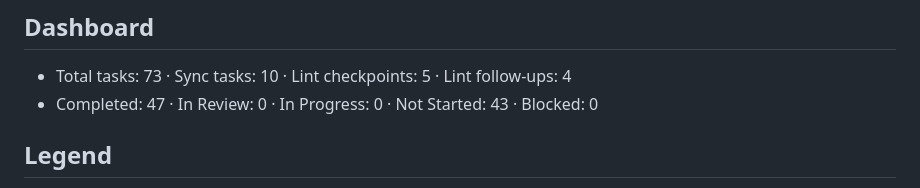
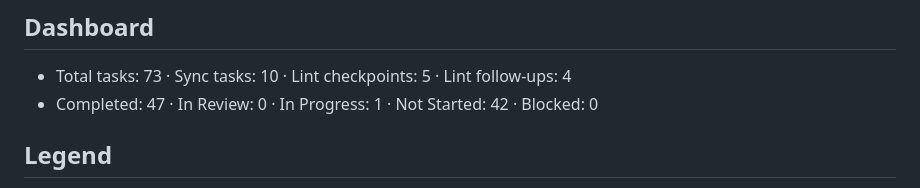
Before and after one commit to palhs/thesis, a Markdown page: TASKS.md, the part around one of its changes. GitHub-like rendering.

```diff
--- a/TASKS.md
+++ b/TASKS.md
@@ -6,7 +6,7 @@ work, push for review. Humans mark Completed on merge.
 ## Dashboard
 
 - Total tasks: 73 · Sync tasks: 10 · Lint checkpoints: 5 · Lint follow-ups: 4
-- Completed: 47 · In Review: 0 · In Progress: 0 · Not Started: 43 · Blocked: 0
+- Completed: 47 · In Review: 0 · In Progress: 1 · Not Started: 42 · Blocked: 0
 
 ## Legend
 
```
Also changed, not shown: other parts of TASKS.md (+1 -1 lines), 2 other files.
